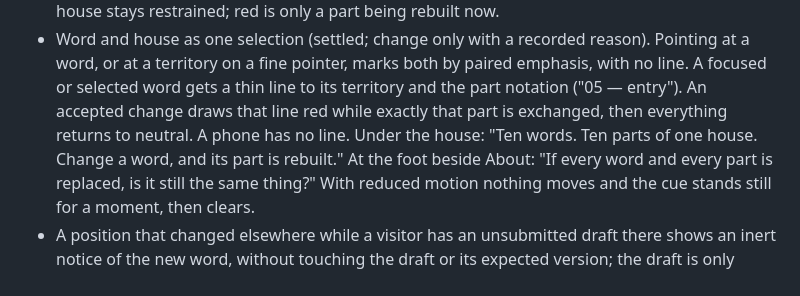
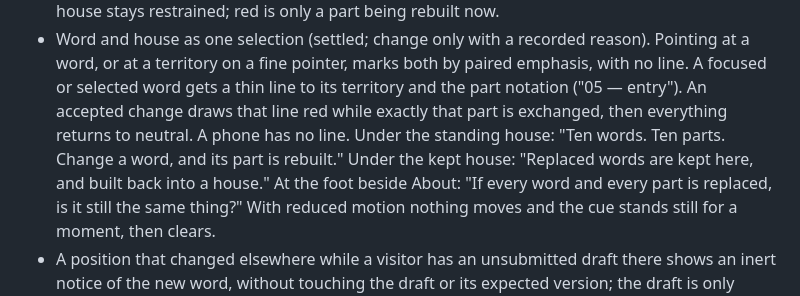
Before and after one commit to comp4020-agentic-coding-studio/comp4020-final-baizhenh884-dev, a Markdown page: CLAUDE.md, the part around the change. Rendered like a GitHub page.

Commit message:
docs: CLAUDE.md quotes the two houses' captions, not the old one
The page has two houses since 7cd0efc; "Current design (revisable)" now
quotes the standing house's caption and the kept house's caption as they
are rendered. Approved by the maker.

Co-Authored-By: Claude Opus 5.5 <noreply@anthropic.com>

```diff
--- a/CLAUDE.md
+++ b/CLAUDE.md
@@ -414,8 +414,10 @@ hold.
   by paired emphasis, with no line. A focused or selected word gets a thin
   line to its territory and the part notation ("05 — entry"). An accepted
   change draws that line red while exactly that part is exchanged, then
-  everything returns to neutral. A phone has no line. Under the house: "Ten
-  words. Ten parts of one house. Change a word, and its part is rebuilt." At
+  everything returns to neutral. A phone has no line. Under the standing
+  house: "Ten words. Ten parts. Change a word, and its part is rebuilt."
+  Under the kept house: "Replaced words are kept here, and built back into
+  a house." At
   the foot beside About: "If every word and every part is replaced, is it
   still the same thing?" With reduced motion nothing moves and the cue stands
   still for a moment, then clears.
```
